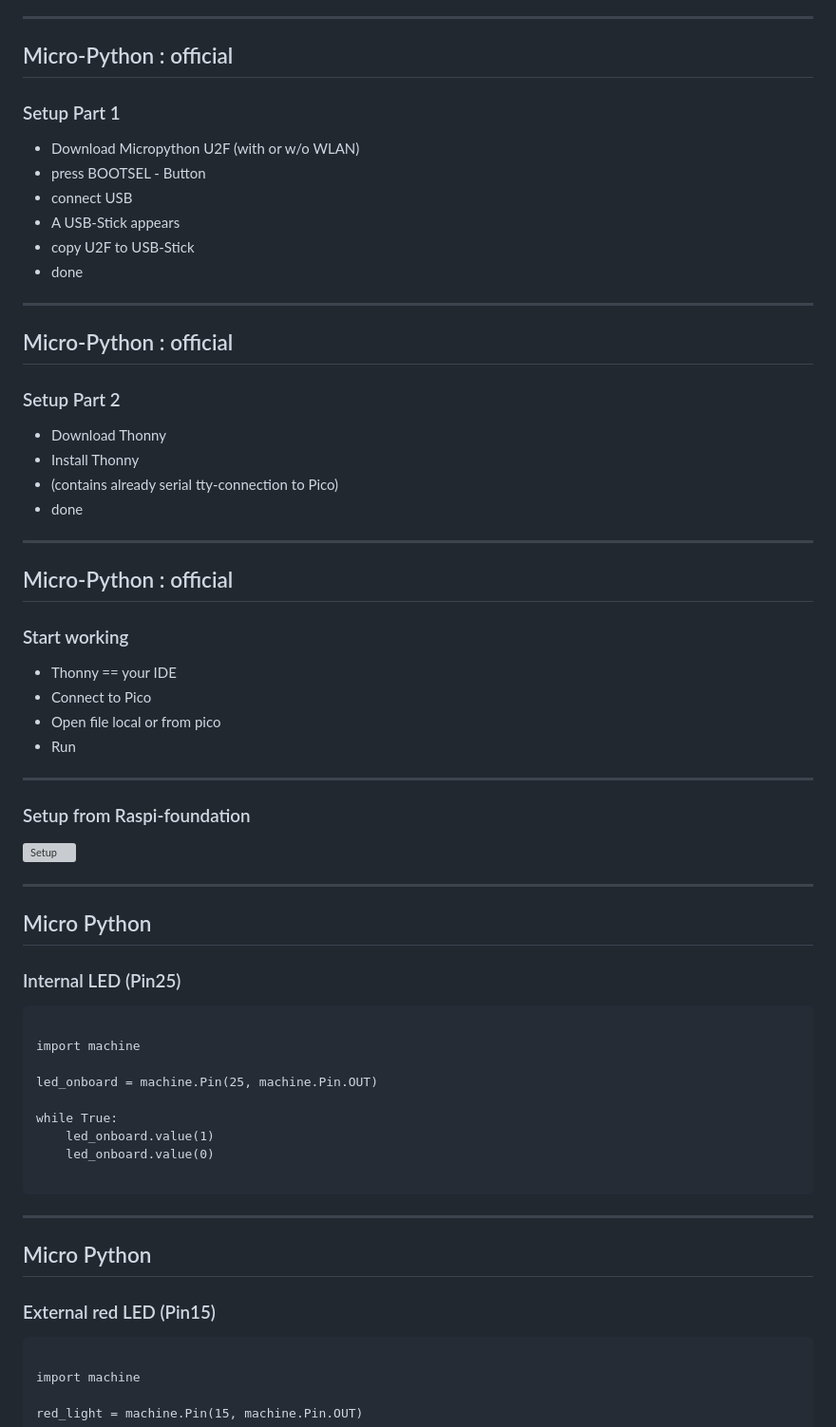
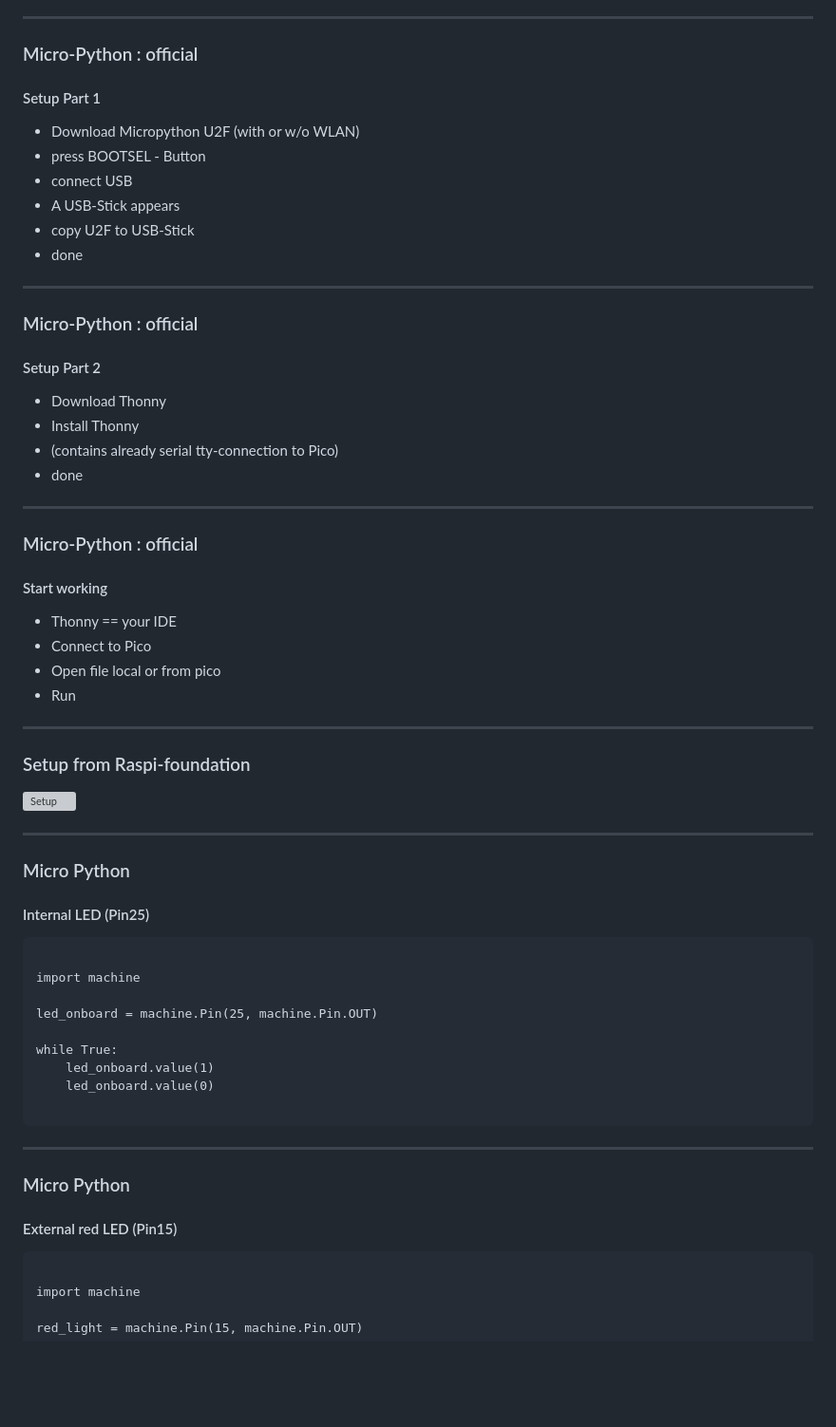
Before and after one commit to jogi-k/micro-controllers-part3-, a Markdown page: slides.md, the part around one of its changes. Shown at 95% size. GitHub-like rendering; blank space fills up the shorter version; grey boxes are pictures that could not be loaded.

```diff
--- a/slides.md
+++ b/slides.md
@@ -40,9 +40,9 @@
 
 ---
 
-## Micro-Python : official
+### Micro-Python : official
 
-### Setup Part 1
+#### Setup Part 1
 
 * Download Micropython U2F (with or w/o WLAN)
 * press BOOTSEL - Button
@@ -52,9 +52,10 @@
 * done
 
 ---
-## Micro-Python : official
 
-### Setup Part 2
+### Micro-Python : official
+
+#### Setup Part 2
 
 * Download Thonny
 * Install Thonny
@@ -63,9 +64,9 @@
 
 ---
 
-## Micro-Python : official
+### Micro-Python : official
 
-### Start working
+#### Start working
 
 * Thonny == your IDE
 * Connect to Pico
@@ -80,9 +81,9 @@
 
 ---
 
-## Micro Python
+### Micro Python
 
-###  Internal LED (Pin25)
+####  Internal LED (Pin25)
 
 <pre><code data-line-numbers="2|4|6-8">
 import machine
@@ -97,9 +98,9 @@ while True:
 
 ---
 
-## Micro Python
+### Micro Python
 
-### External red LED (Pin15)
+#### External red LED (Pin15)
 
 <pre><code data-line-numbers="2|4|6-8">
 import machine
```
Also changed, not shown: other parts of slides.md (+0 -21 lines).
